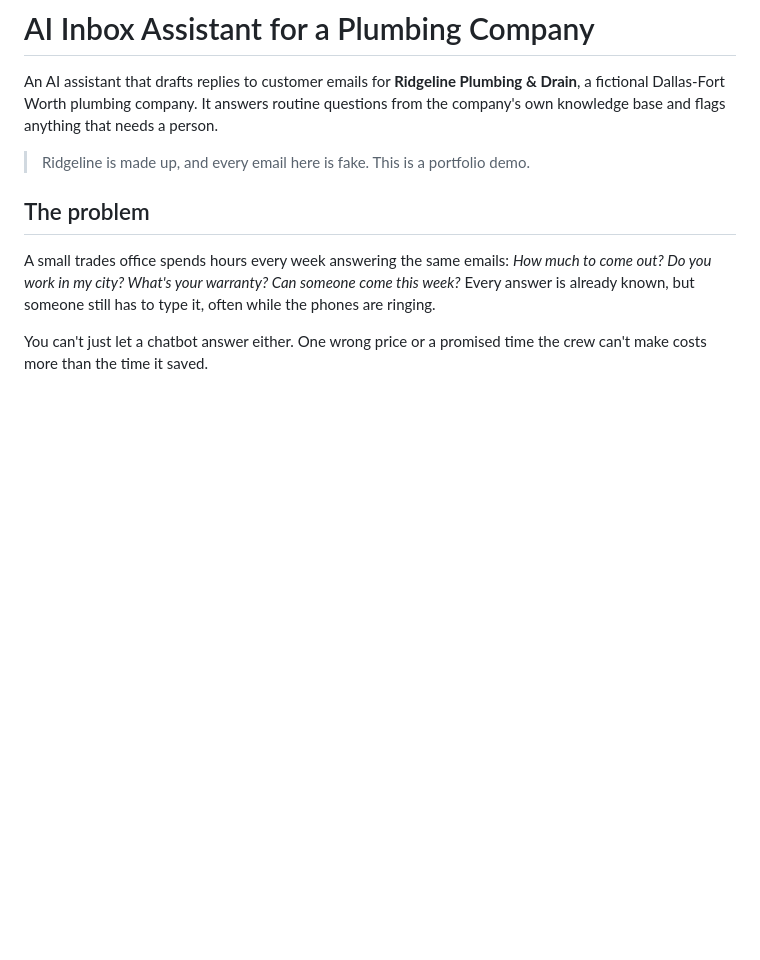
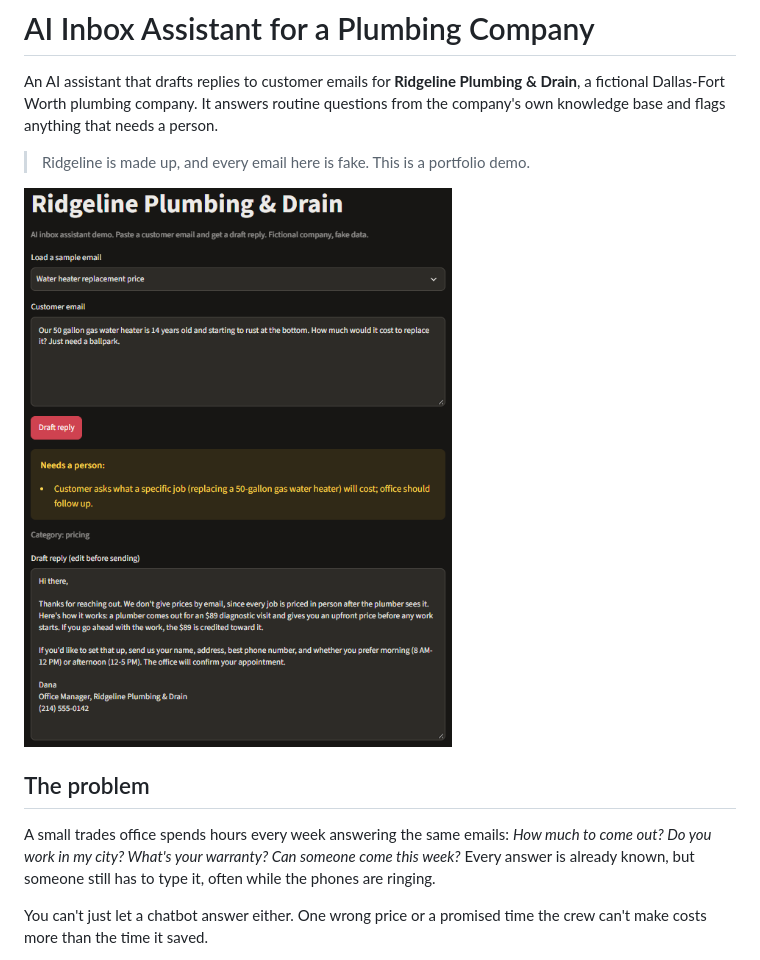
Before and after one commit to Milkstraw/ridgeline-inbox-assistant, a Markdown page: README.md, the part around the change. Rendered like a GitHub page; pictures changed too: screenshots/app.png (added); blank space fills up the shorter version.

Commit message:
Add app screenshot to README
Co-Authored-By: Claude Opus 5.5 <noreply@anthropic.com>
Claude-Session: https://claude.ai/code/session_019Trn22mexvQdRHocxfeFvy

```diff
--- a/README.md
+++ b/README.md
@@ -3,6 +3,8 @@
 An AI assistant that drafts replies to customer emails for **Ridgeline Plumbing & Drain**, a fictional Dallas-Fort Worth plumbing company. It answers routine questions from the company's own knowledge base and flags anything that needs a person.
 
 > Ridgeline is made up, and every email here is fake. This is a portfolio demo.
+
+![The assistant flagging a price question](screenshots/app.png)
 
 ## The problem
 
```
Also changed, not shown: 1 other file.
